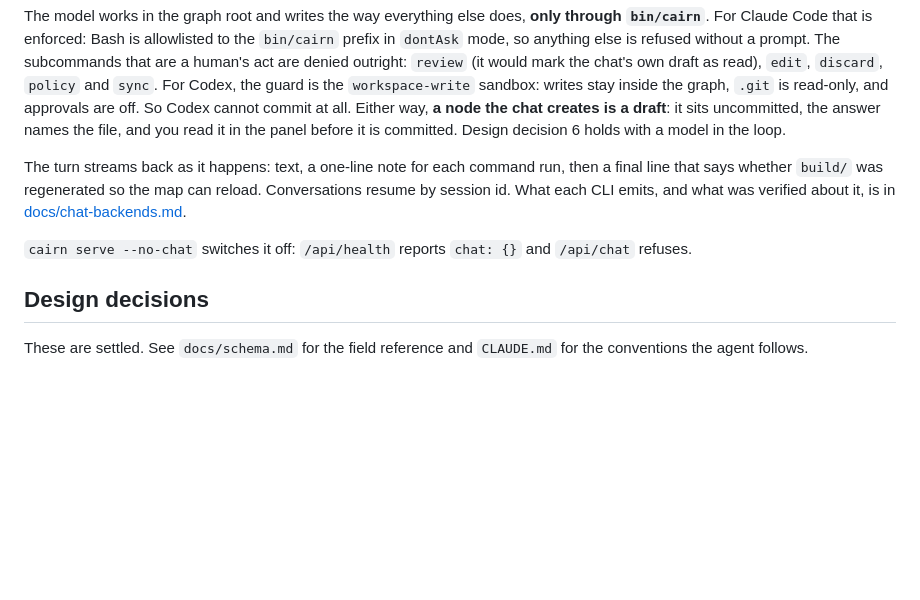
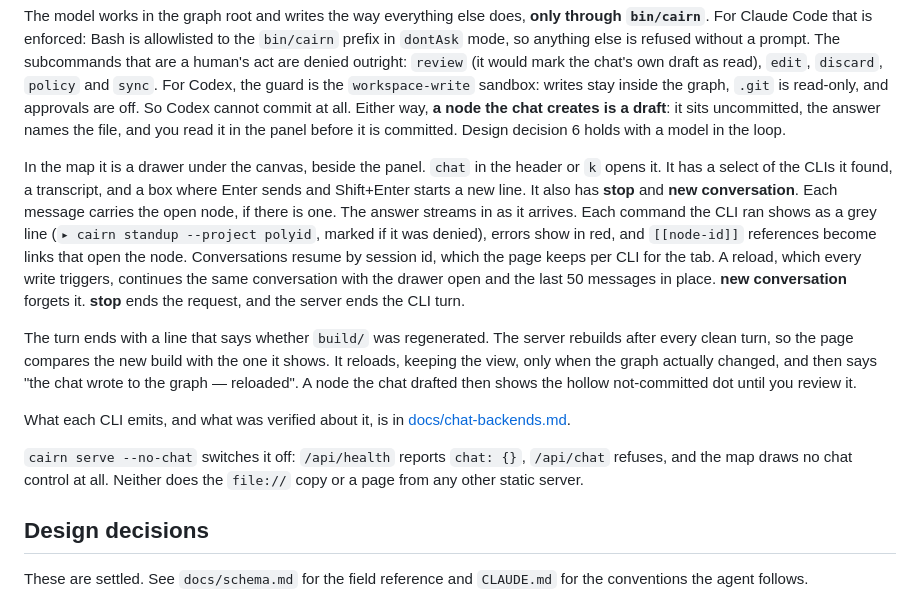
Before and after one commit to jlaw9/cairn, a Markdown page: README.md, the part around one of its changes. Rendered like a GitHub page; blank space fills up the shorter version.

```diff
--- a/README.md
+++ b/README.md
@@ -824,13 +852,30 @@ Codex cannot commit at all. Either way, **a node the chat creates is a draft**:
 it sits uncommitted, the answer names the file, and you read it in the panel
 before it is committed. Design decision 6 holds with a model in the loop.
 
-The turn streams back as it happens: text, a one-line note for each command
-run, then a final line that says whether `build/` was regenerated so the map can
-reload. Conversations resume by session id. What each CLI emits, and what was
-verified about it, is in [docs/chat-backends.md](docs/chat-backends.md).
+In the map it is a drawer under the canvas, beside the panel. `chat` in the
+header or `k` opens it. It has a select of the CLIs it found, a transcript, and
+a box where Enter sends and Shift+Enter starts a new line. It also has **stop**
+and **new conversation**. Each message carries the open node, if there is one.
+The answer streams in as it arrives. Each command the CLI ran shows as a grey
+line (`▸ cairn standup --project polyid`, marked if it was denied), errors show
+in red, and `[[node-id]]` references become links that open the node.
+Conversations resume by session id, which the page keeps per CLI for the tab.
+A reload, which every write triggers, continues the same conversation with the
+drawer open and the last 50 messages in place. **new conversation** forgets it.
+**stop** ends the request, and the server ends the CLI turn.
 
-`cairn serve --no-chat` switches it off: `/api/health` reports `chat: {}` and
-`/api/chat` refuses.
+The turn ends with a line that says whether `build/` was regenerated. The
+server rebuilds after every clean turn, so the page compares the new build with
+the one it shows. It reloads, keeping the view, only when the graph actually
+changed, and then says "the chat wrote to the graph — reloaded". A node the chat
+drafted then shows the hollow not-committed dot until you review it.
+
+What each CLI emits, and what was verified about it, is in
+[docs/chat-backends.md](docs/chat-backends.md).
+
+`cairn serve --no-chat` switches it off: `/api/health` reports `chat: {}`,
+`/api/chat` refuses, and the map draws no chat control at all. Neither does the
+`file://` copy or a page from any other static server.
 
 ## Design decisions
 
```
Also changed, not shown: other parts of README.md (+40 -12 lines).
